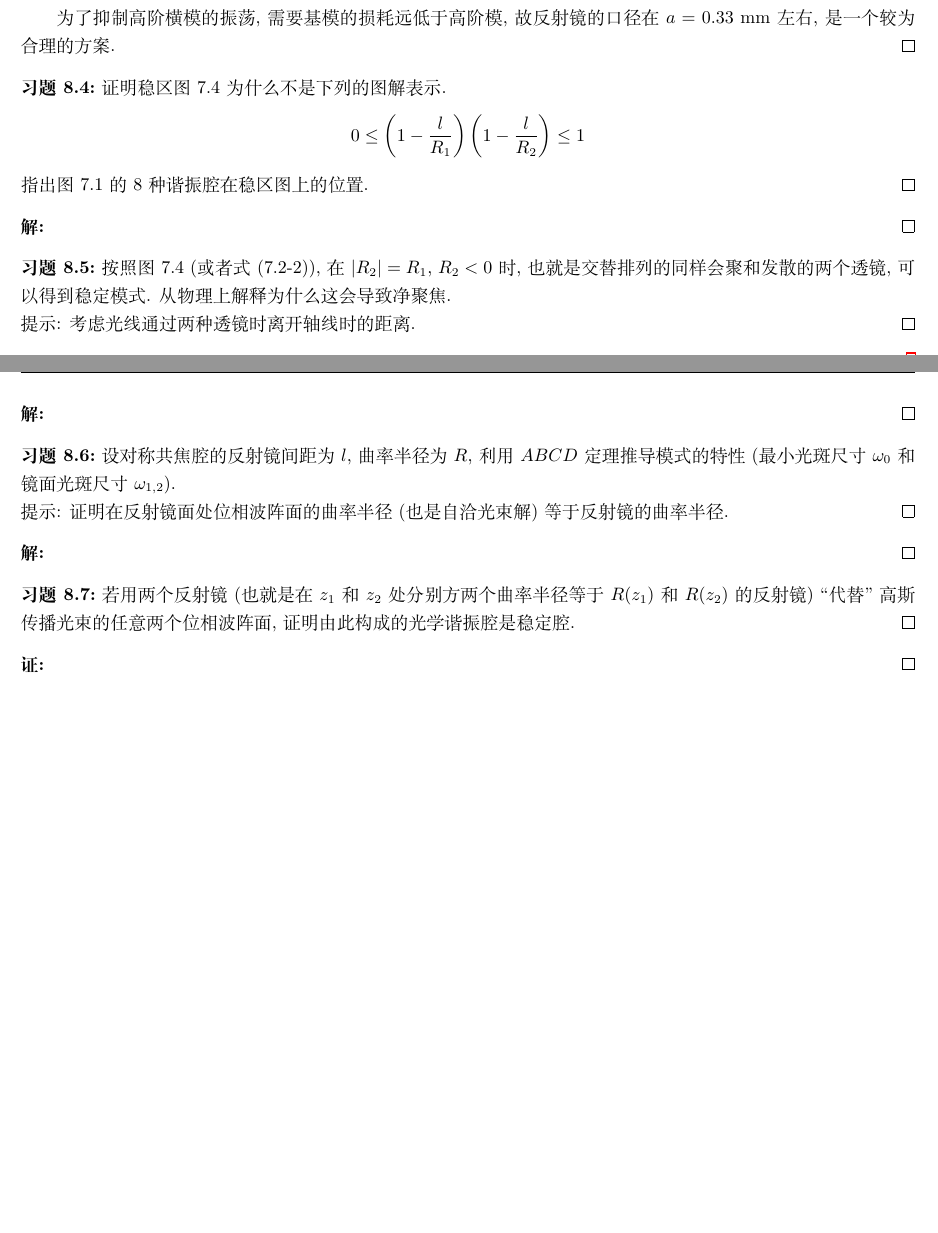
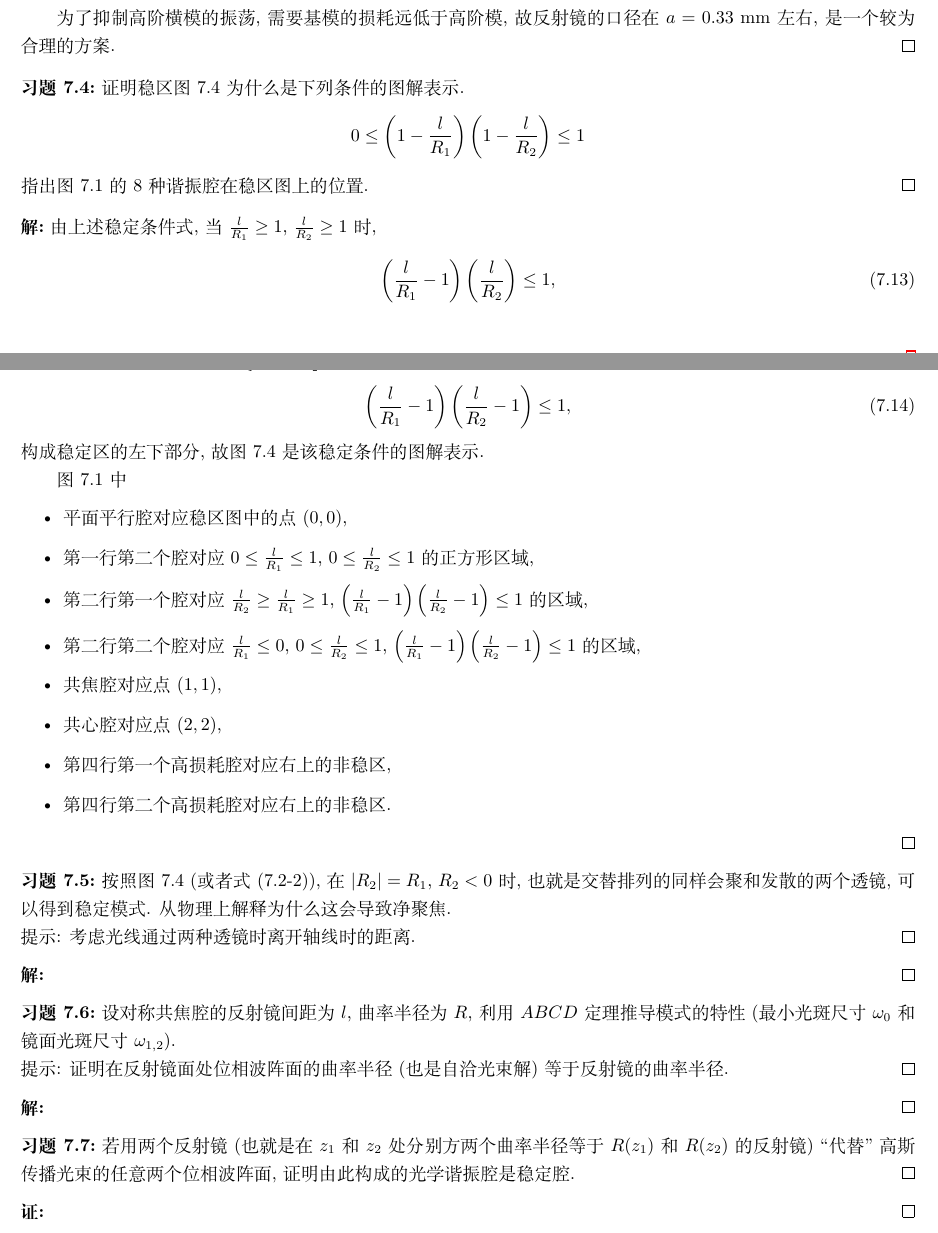
Before and after one commit to Chen-Jialin/Quantum-Electronics-Assignments, a LaTeX document (chap-7.tex): two parts of pages 2 and 3 of 3, joined at a grey line, cut so that both start at the same text, the shorter picture padded with empty space. Compiled offline with XeLaTeX.

Commit message:
7.4 finished

```diff
--- a/chap-7.tex
+++ b/chap-7.tex
@@ -81,14 +81,36 @@
 \end{sol}
 
 \begin{exe}
-    证明稳区图 7.4 为什么不是下列的图解表示.
+    证明稳区图 7.4 为什么是下列条件的图解表示.
     \[
         0\leq\left(1-\frac{l}{R_1}\right)\left(1-\frac{l}{R_2}\right)\leq 1
     \]
     指出图 7.1 的 8 种谐振腔在稳区图上的位置.
 \end{exe}
 \begin{sol}
+    由上述稳定条件式, 当 $\frac{l}{R_1}\geq 1$, $\frac{l}{R_2}\geq 1$ 时,
+    \begin{align}
+        \left(\frac{l}{R_1}-1\right)\left(\frac{l}{R_2}\right)\leq 1,
+    \end{align}
+    构成稳定区的右上部分,
+    当 $\frac{l}{R_1}\leq 1$, $\frac{l}{R_2}\leq 1$ 时,
+    \begin{align}
+        \left(\frac{l}{R_1}-1\right)\left(\frac{l}{R_2}-1\right)\leq 1,
+    \end{align}
+    构成稳定区的左下部分,
+    故图 7.4 是该稳定条件的图解表示.
 
+    图 7.1 中
+    \begin{itemize}
+        \item 平面平行腔对应稳区图中的点 $(0,0)$,
+        \item 第一行第二个腔对应 $0\leq\frac{l}{R_1}\leq 1$, $0\leq\frac{l}{R_2}\leq 1$ 的正方形区域,
+        \item 第二行第一个腔对应 $\frac{l}{R_2}\geq\frac{l}{R_1}\geq 1$, $\left(\frac{l}{R_1}-1\right)\left(\frac{l}{R_2}-1\right)\leq 1$ 的区域,
+        \item 第二行第二个腔对应 $\frac{l}{R_1}\leq 0$, $0\leq\frac{l}{R_2}\leq 1$, $\left(\frac{l}{R_1}-1\right)\left(\frac{l}{R_2}-1\right)\leq 1$ 的区域,
+        \item 共焦腔对应点 $(1,1)$,
+        \item 共心腔对应点 $(2,2)$,
+        \item 第四行第一个高损耗腔对应右上的非稳区,
+        \item 第四行第二个高损耗腔对应右上的非稳区.
+    \end{itemize}
 \end{sol}
 
 \begin{exe}
```
Also changed, not shown: chap-7.tex (2 more changed lines).
